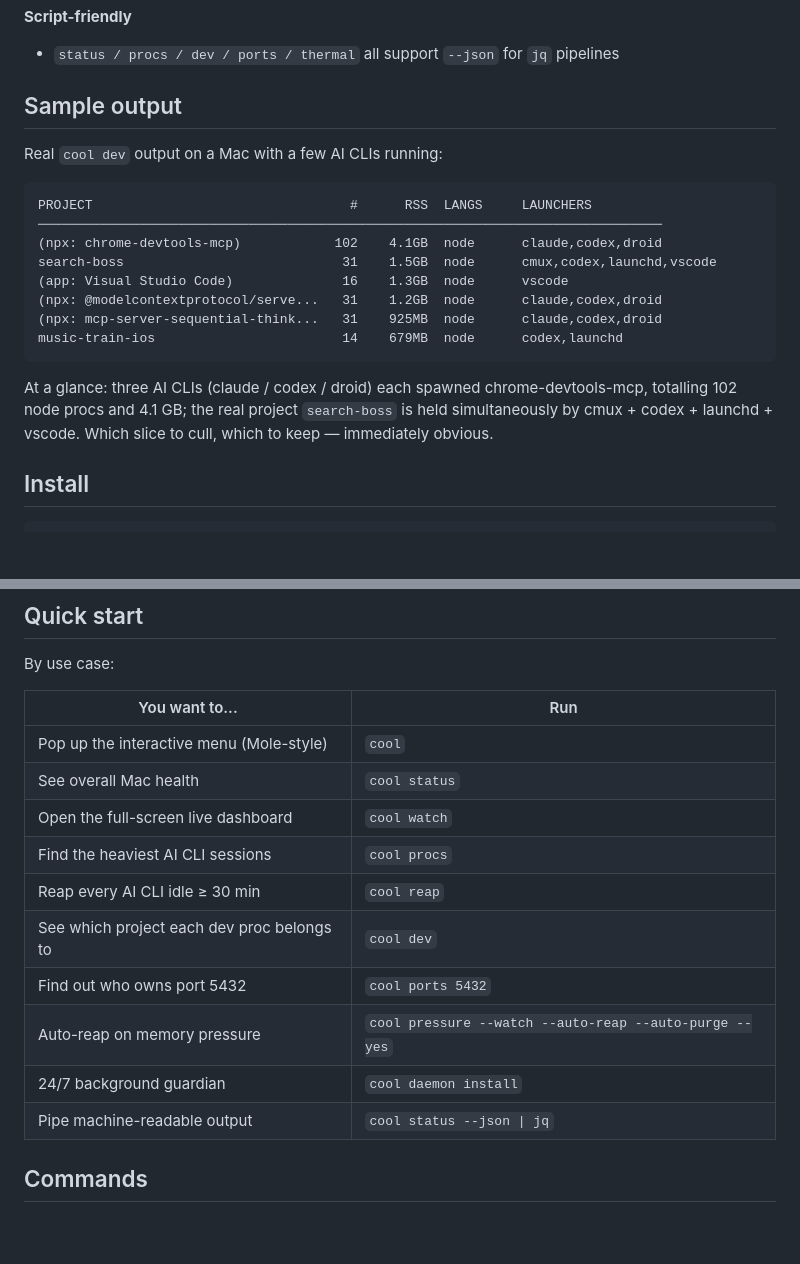
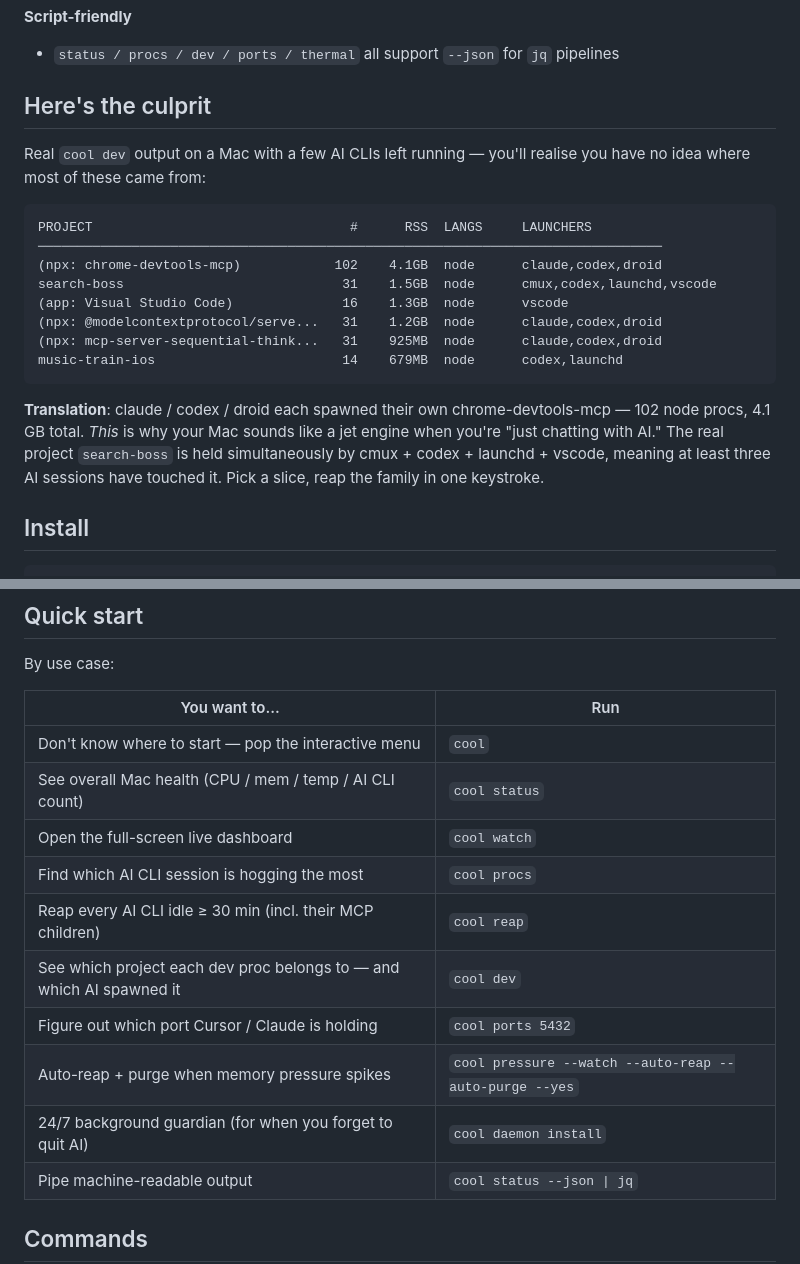
Before and after one commit to coldxiangyu163/cooldown-my-mac, a Markdown page: README.en.md, 2 parts joined by grey strips. GitHub-like rendering; blank space fills up the shorter version.

````diff
--- a/README.en.md
+++ b/README.en.md
@@ -57,9 +61,9 @@ It does **not replace** [Mole](https://github.com/tw93/Mole) (disk) / [mactop](h
 **Script-friendly**
 - `status / procs / dev / ports / thermal` all support `--json` for `jq` pipelines
 
-## Sample output
+## Here's the culprit
 
-Real `cool dev` output on a Mac with a few AI CLIs running:
+Real `cool dev` output on a Mac with a few AI CLIs left running — you'll realise you have no idea where most of these came from:
 
 ```text
 PROJECT                                 #      RSS  LANGS     LAUNCHERS
@@ -72,7 +76,7 @@ search-boss                            31    1.5GB  node      cmux,codex,launchd
 music-train-ios                        14    679MB  node      codex,launchd
 ```
 
-At a glance: three AI CLIs (claude / codex / droid) each spawned chrome-devtools-mcp, totalling 102 node procs and 4.1 GB; the real project `search-boss` is held simultaneously by cmux + codex + launchd + vscode. Which slice to cull, which to keep — immediately obvious.
+**Translation**: claude / codex / droid each spawned their own chrome-devtools-mcp — 102 node procs, 4.1 GB total. *This* is why your Mac sounds like a jet engine when you're "just chatting with AI." The real project `search-boss` is held simultaneously by cmux + codex + launchd + vscode, meaning at least three AI sessions have touched it. Pick a slice, reap the family in one keystroke.
 
 ## Install
 
@@ -102,15 +106,15 @@ By use case:
 
 | You want to... | Run |
 |---|---|
-| Pop up the interactive menu (Mole-style) | `cool` |
-| See overall Mac health | `cool status` |
+| Don't know where to start — pop the interactive menu | `cool` |
+| See overall Mac health (CPU / mem / temp / AI CLI count) | `cool status` |
 | Open the full-screen live dashboard | `cool watch` |
-| Find the heaviest AI CLI sessions | `cool procs` |
-| Reap every AI CLI idle ≥ 30 min | `cool reap` |
-| See which project each dev proc belongs to | `cool dev` |
-| Find out who owns port 5432 | `cool ports 5432` |
-| Auto-reap on memory pressure | `cool pressure --watch --auto-reap --auto-purge --yes` |
-| 24/7 background guardian | `cool daemon install` |
+| Find which AI CLI session is hogging the most | `cool procs` |
+| Reap every AI CLI idle ≥ 30 min (incl. their MCP children) | `cool reap` |
+| See which project each dev proc belongs to — and which AI spawned it | `cool dev` |
+| Figure out which port Cursor / Claude is holding | `cool ports 5432` |
+| Auto-reap + purge when memory pressure spikes | `cool pressure --watch --auto-reap --auto-purge --yes` |
+| 24/7 background guardian (for when you forget to quit AI) | `cool daemon install` |
 | Pipe machine-readable output | `cool status --json \| jq` |
 
 ## Commands
````
Also changed, not shown: other parts of README.en.md (+19 -12 lines), README.md (+31 -24 lines), docs/images/cool-watch.png.
